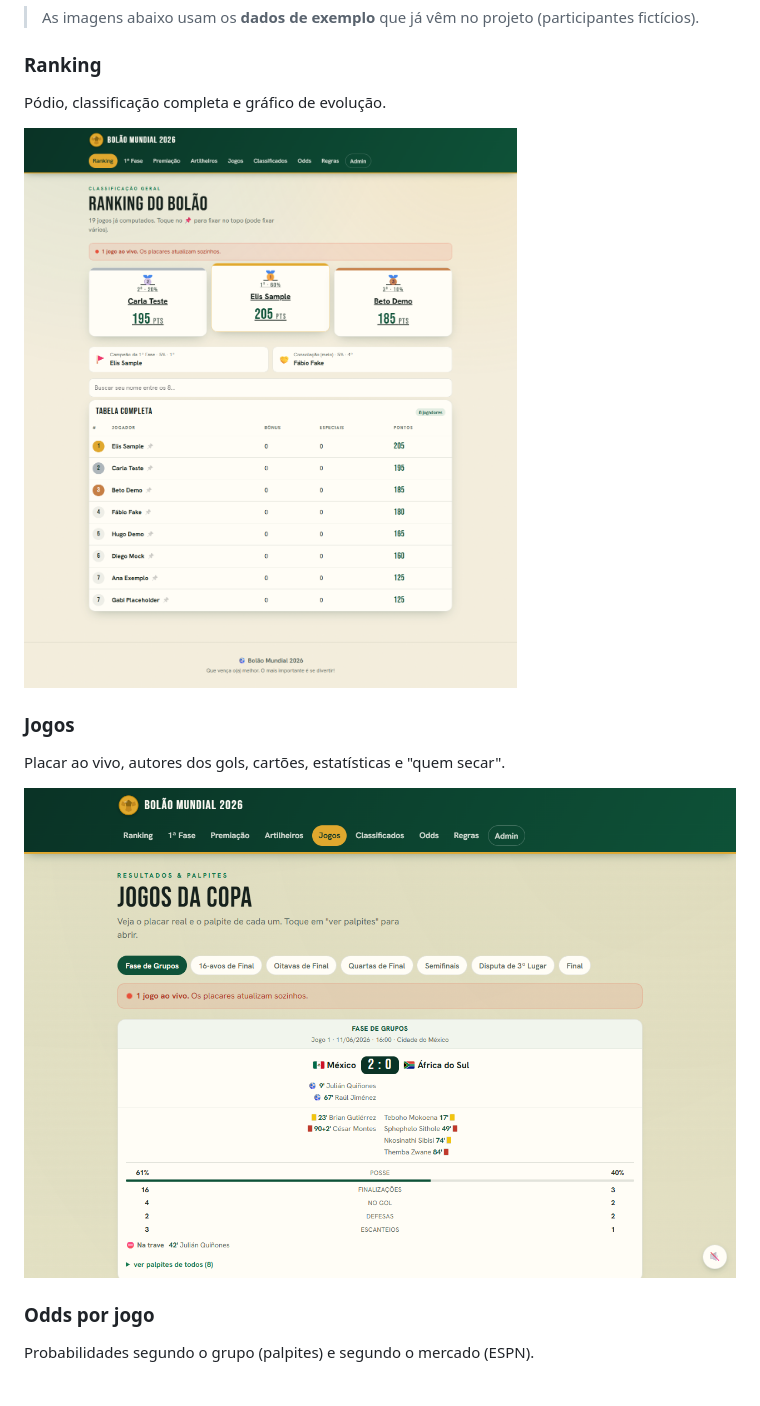
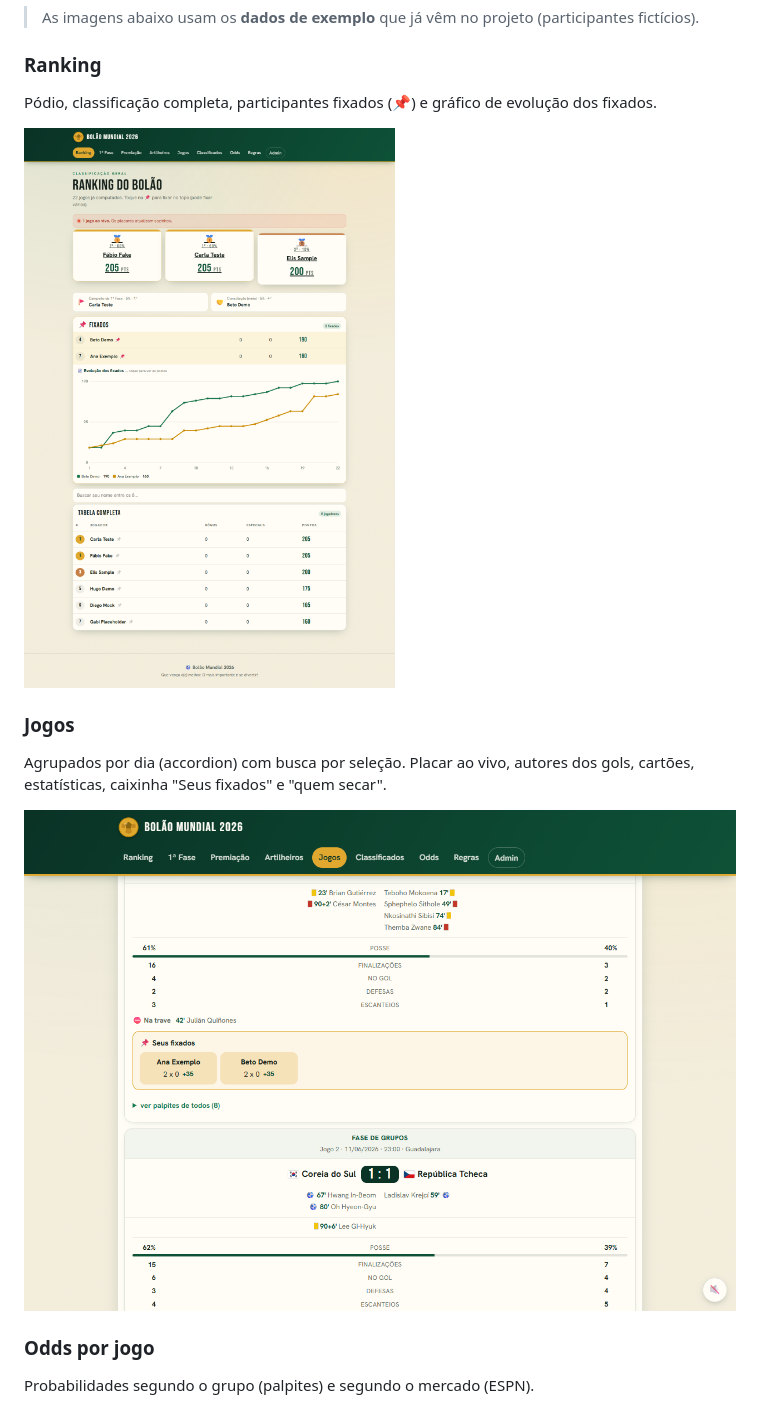
Before and after one commit to ldm-tech/bolao-mundial-2026, a Markdown page: README.md, the part around the change. GitHub-like rendering; pictures changed too: docs/screenshots/jogos.png, docs/screenshots/ranking.png.

Commit message:
docs: atualiza capturas de ranking (fixados+grafico) e jogos (accordion+caixinha)

```diff
--- a/README.md
+++ b/README.md
@@ -272,12 +272,12 @@ Os dados que vêm no projeto (`data/seed-exemplo.json`) são **completamente fic
 > As imagens abaixo usam os **dados de exemplo** que já vêm no projeto (participantes fictícios).
 
 ### Ranking
-Pódio, classificação completa e gráfico de evolução.
+Pódio, classificação completa, participantes fixados (📌) e gráfico de evolução dos fixados.
 
 ![Ranking](docs/screenshots/ranking.png)
 
 ### Jogos
-Placar ao vivo, autores dos gols, cartões, estatísticas e "quem secar".
+Agrupados por dia (accordion) com busca por seleção. Placar ao vivo, autores dos gols, cartões, estatísticas, caixinha "Seus fixados" e "quem secar".
 
 ![Jogos](docs/screenshots/jogos.png)
 
```
